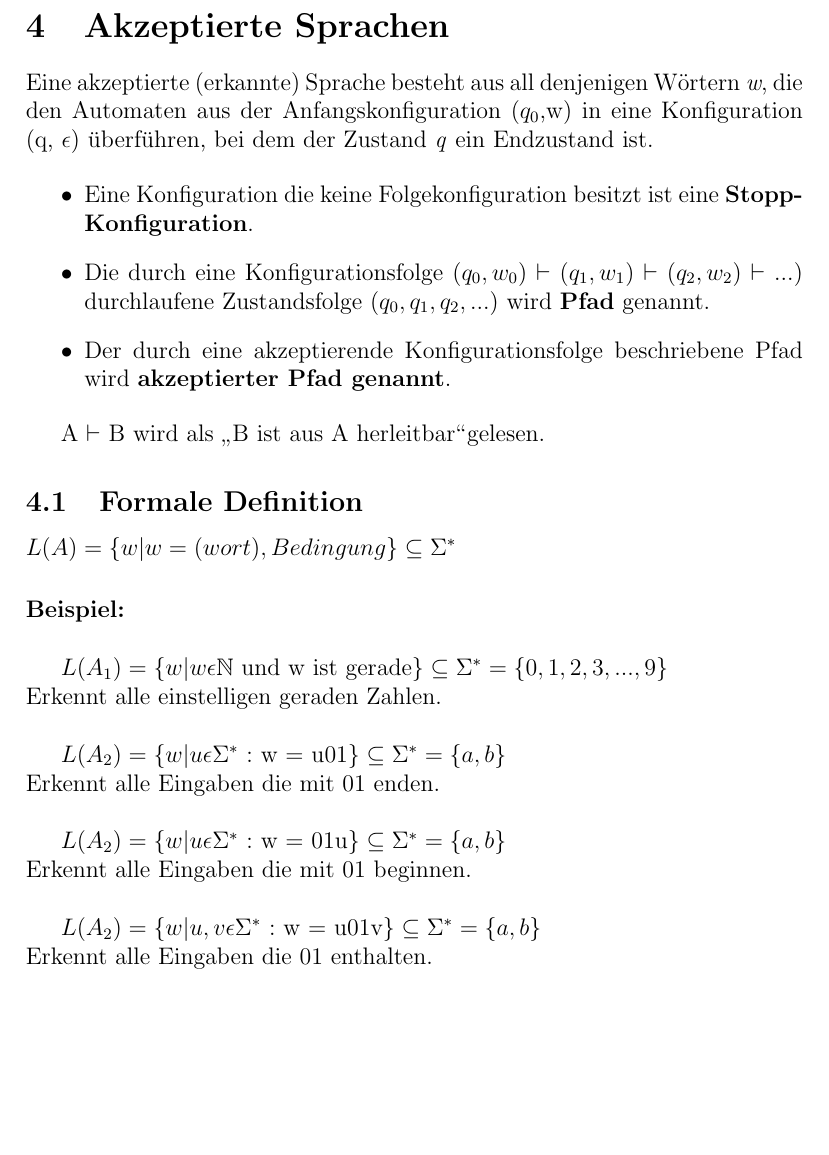
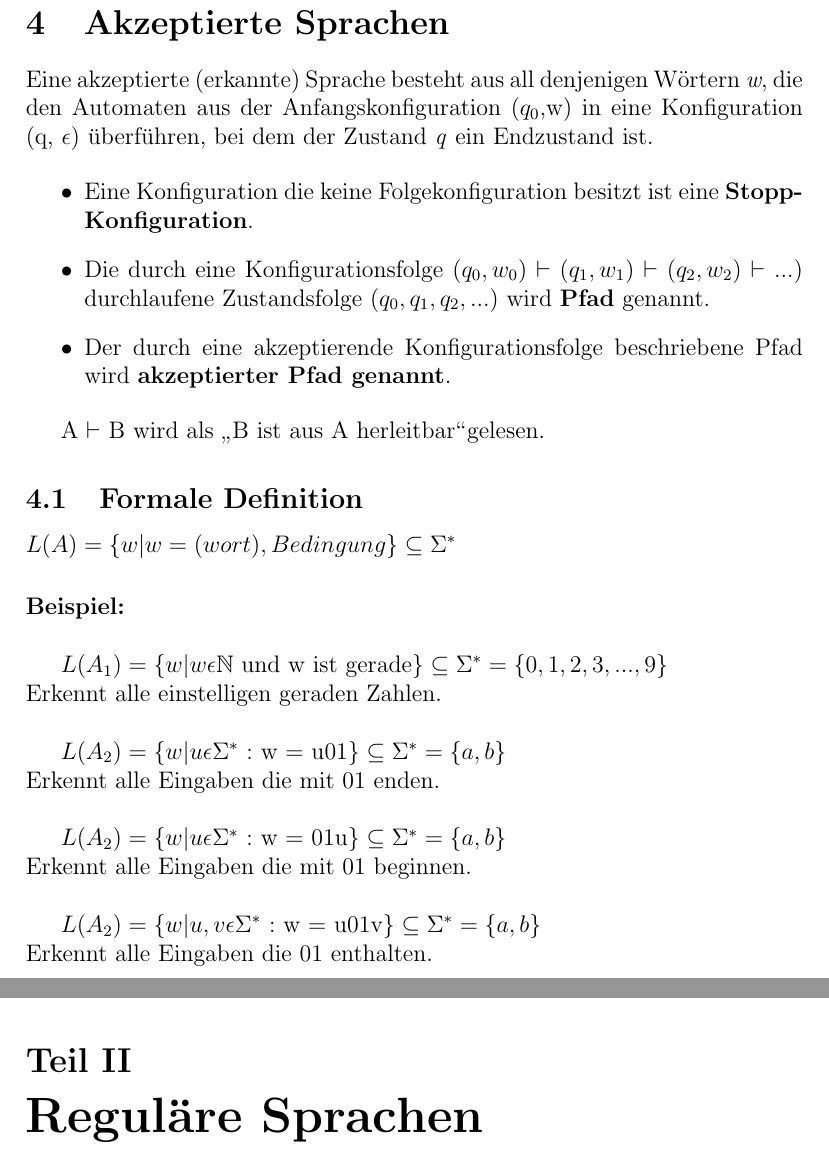
Before and after one commit to ragn/fmi11-zusammenfassung, a LaTeX document (zusammenfassung.tex, which reads rl.tex): part of page 4 of 4 before the commit and two parts of pages 4 and 5 of 5 after it, the two joined at a grey line, cut so that both start at the same text, the shorter picture padded with empty space. Compiled offline with pdfLaTeX.

Commit message:
Initiale Version.

```diff
--- /dev/null
+++ b/rl.tex
@@ -0,0 +1 @@
+\part{Reguläre Sprachen}
--- a/zusammenfassung.tex
+++ b/zusammenfassung.tex
@@ -20,4 +20,6 @@
 
 \include{dea}
 
+\include{rl}
+
 \end{document}
```
